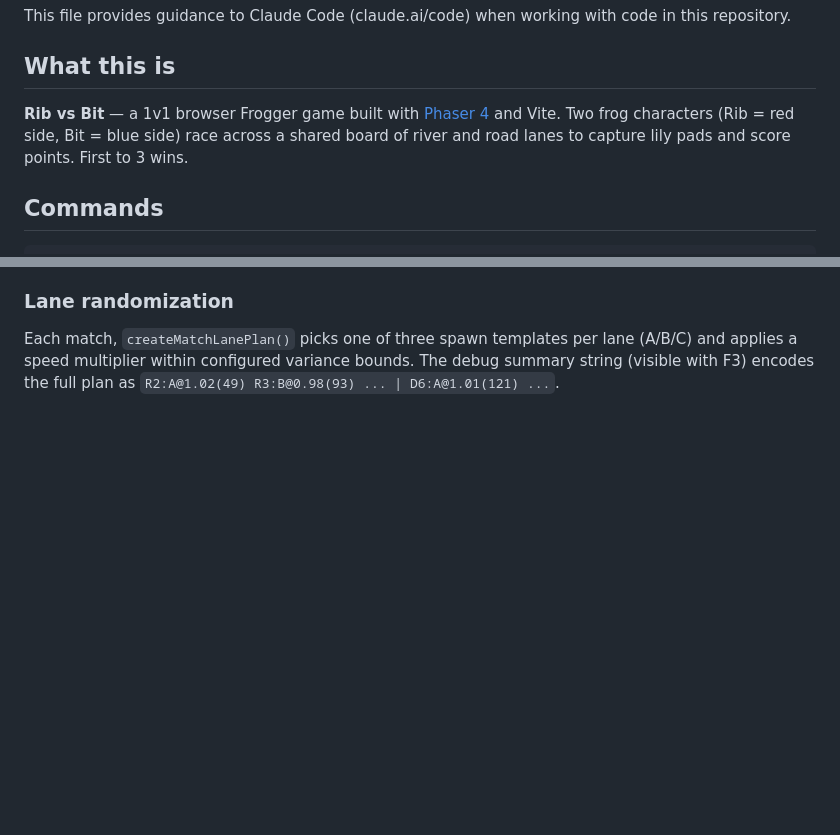
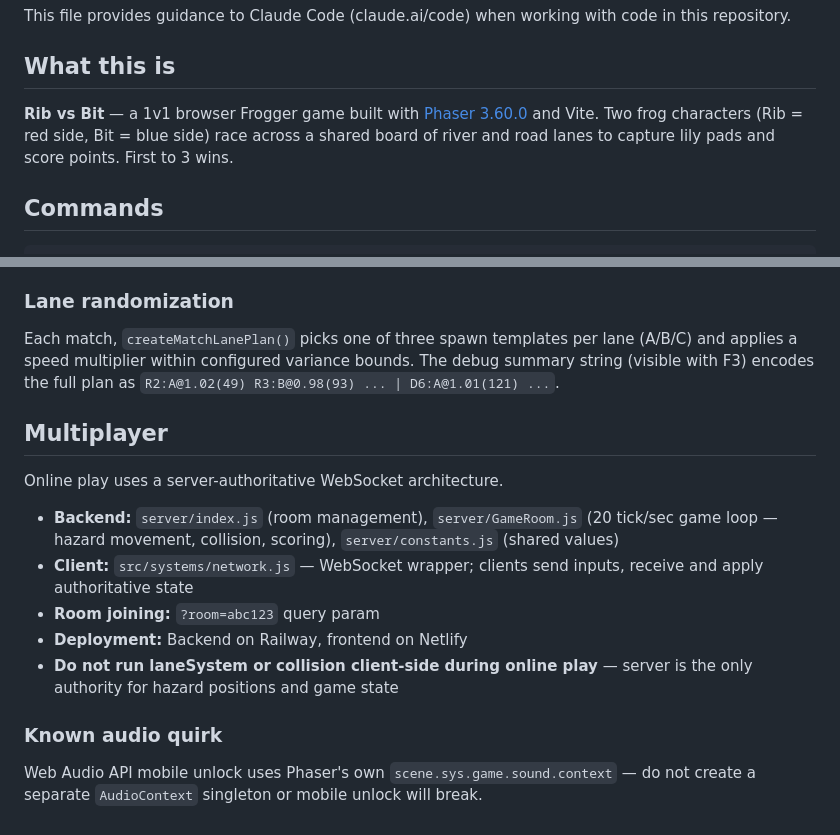
Before and after one commit to ClanNorris/rib-vs-bit, a Markdown page: CLAUDE.md, 2 parts joined by grey strips. Drawn GitHub-style; blank space fills up the shorter version.

```diff
--- a/CLAUDE.md
+++ b/CLAUDE.md
@@ -4,7 +4,7 @@ This file provides guidance to Claude Code (claude.ai/code) when working with co
 
 ## What this is
 
-**Rib vs Bit** — a 1v1 browser Frogger game built with [Phaser 4](https://phaser.io/) and Vite. Two frog characters (Rib = red side, Bit = blue side) race across a shared board of river and road lanes to capture lily pads and score points. First to 3 wins.
+**Rib vs Bit** — a 1v1 browser Frogger game built with [Phaser 3.60.0](https://phaser.io/) and Vite. Two frog characters (Rib = red side, Bit = blue side) race across a shared board of river and road lanes to capture lily pads and score points. First to 3 wins.
 
 ## Commands
 
@@ -90,3 +90,16 @@ The `update()` loop in `MainScene` gates all subsystems through `roundGate`:
 ### Lane randomization
 
 Each match, `createMatchLanePlan()` picks one of three spawn templates per lane (A/B/C) and applies a speed multiplier within configured variance bounds. The debug summary string (visible with F3) encodes the full plan as `R2:A@1.02(49) R3:B@0.98(93) ... | D6:A@1.01(121) ...`.
+
+## Multiplayer
+
+Online play uses a server-authoritative WebSocket architecture.
+
+- **Backend:** `server/index.js` (room management), `server/GameRoom.js` (20 tick/sec game loop — hazard movement, collision, scoring), `server/constants.js` (shared values)
+- **Client:** `src/systems/network.js` — WebSocket wrapper; clients send inputs, receive and apply authoritative state
+- **Room joining:** `?room=abc123` query param
+- **Deployment:** Backend on Railway, frontend on Netlify
+- **Do not run laneSystem or collision client-side during online play** — server is the only authority for hazard positions and game state
+
+### Known audio quirk
+Web Audio API mobile unlock uses Phaser's own `scene.sys.game.sound.context` — do not create a separate `AudioContext` singleton or mobile unlock will break.
```
